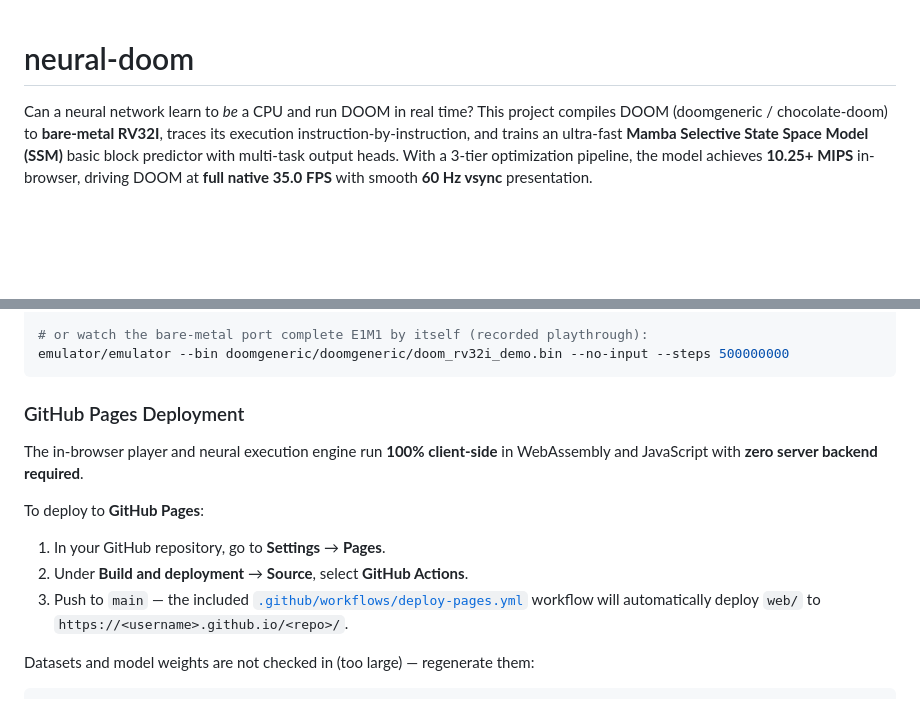
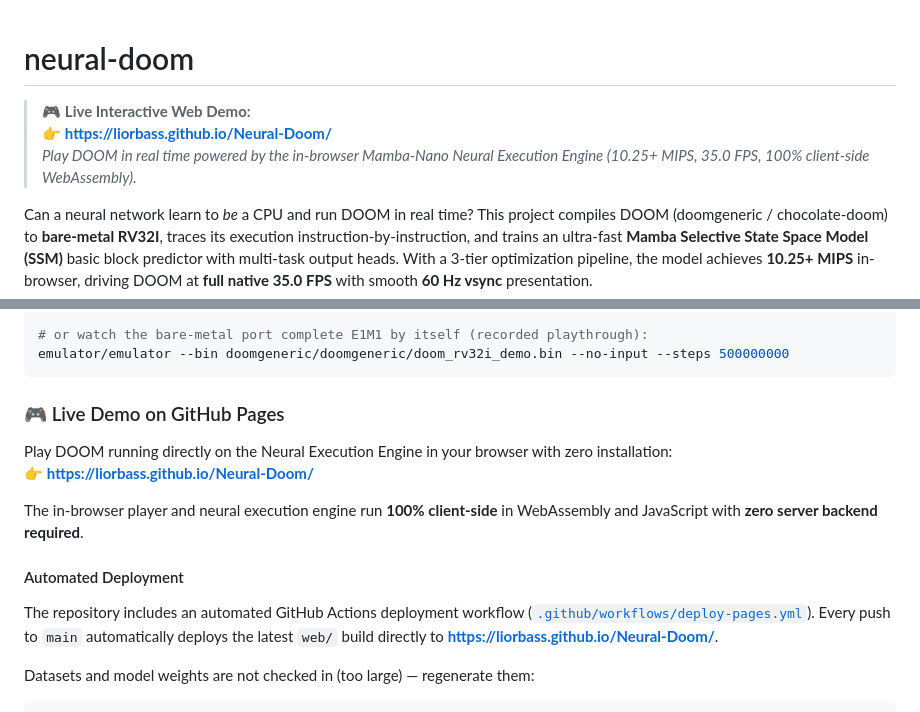
Before and after one commit to liorbass/Neural-Doom, a Markdown page: README.md, 2 parts joined by grey strips. GitHub-like rendering; blank space fills up the shorter version.

Commit message:
Update README.md with live GitHub Pages demo link

````diff
--- a/README.md
+++ b/README.md
@@ -1,4 +1,8 @@
 # neural-doom
+
+> 🎮 **Live Interactive Web Demo:**
+> 👉 **[https://liorbass.github.io/Neural-Doom/](https://liorbass.github.io/Neural-Doom/)**
+> *Play DOOM in real time powered by the in-browser Mamba-Nano Neural Execution Engine (10.25+ MIPS, 35.0 FPS, 100% client-side WebAssembly).*
 
 Can a neural network learn to *be* a CPU and run DOOM in real time? This project compiles DOOM
 (doomgeneric / chocolate-doom) to **bare-metal RV32I**, traces its execution
@@ -71,14 +75,15 @@ make -C emulator web           # or play 100% inside your browser via WebAssembl
 emulator/emulator --bin doomgeneric/doomgeneric/doom_rv32i_demo.bin --no-input --steps 500000000
 ```
 
-### GitHub Pages Deployment
+### 🎮 Live Demo on GitHub Pages
+
+Play DOOM running directly on the Neural Execution Engine in your browser with zero installation:
+👉 **[https://liorbass.github.io/Neural-Doom/](https://liorbass.github.io/Neural-Doom/)**
 
 The in-browser player and neural execution engine run **100% client-side** in WebAssembly and JavaScript with **zero server backend required**.
 
-To deploy to **GitHub Pages**:
-1. In your GitHub repository, go to **Settings** &rarr; **Pages**.
-2. Under **Build and deployment** &rarr; **Source**, select **GitHub Actions**.
-3. Push to `main` &mdash; the included [`.github/workflows/deploy-pages.yml`](.github/workflows/deploy-pages.yml) workflow will automatically deploy `web/` to `https://<username>.github.io/<repo>/`.
+#### Automated Deployment
+The repository includes an automated GitHub Actions deployment workflow ([`.github/workflows/deploy-pages.yml`](.github/workflows/deploy-pages.yml)). Every push to `main` automatically deploys the latest `web/` build directly to **[https://liorbass.github.io/Neural-Doom/](https://liorbass.github.io/Neural-Doom/)**.
 
 Datasets and model weights are not checked in (too large) — regenerate them:
 
````
